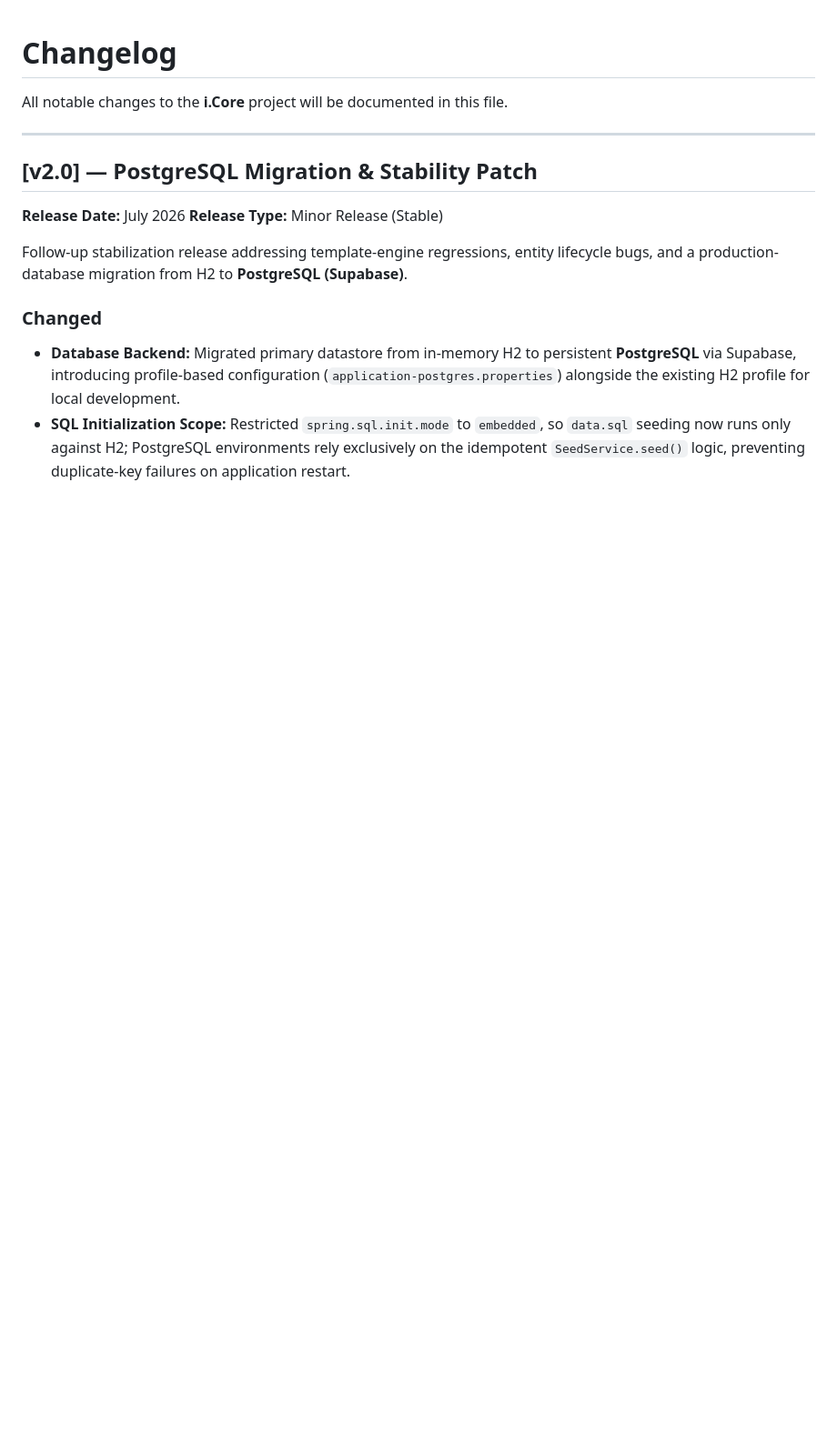
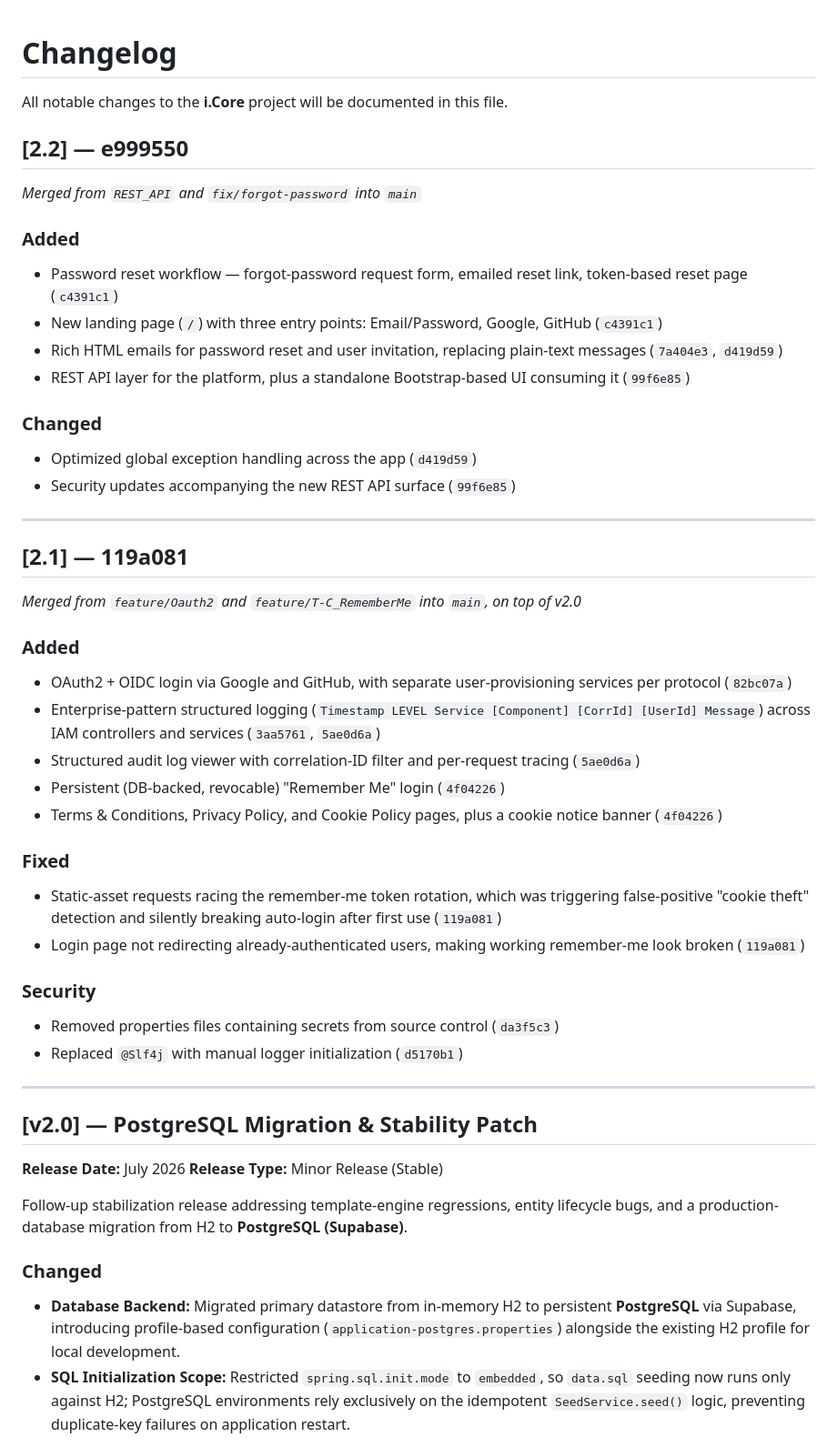
Before and after one commit to Tharvesh2026/identityCore_J25, a Markdown page: CHANGELOG.md, the part around the change. Shown at 91% size. GitHub-like rendering; blank space fills up the shorter version.

Commit message:
Update ChangeLOG

```diff
--- a/CHANGELOG.md
+++ b/CHANGELOG.md
@@ -2,6 +2,38 @@
 
 All notable changes to the **i.Core** project will be documented in this file.
 
+## [2.2] — e999550
+*Merged from `REST_API` and `fix/forgot-password` into `main`*
+
+### Added
+- Password reset workflow — forgot-password request form, emailed reset link, token-based reset page (`c4391c1`)
+- New landing page (`/`) with three entry points: Email/Password, Google, GitHub (`c4391c1`)
+- Rich HTML emails for password reset and user invitation, replacing plain-text messages (`7a404e3`, `d419d59`)
+- REST API layer for the platform, plus a standalone Bootstrap-based UI consuming it (`99f6e85`)
+
+### Changed
+- Optimized global exception handling across the app (`d419d59`)
+- Security updates accompanying the new REST API surface (`99f6e85`)
+
+---
+
+## [2.1] — 119a081
+*Merged from `feature/Oauth2` and `feature/T-C_RememberMe` into `main`, on top of v2.0*
+
+### Added
+- OAuth2 + OIDC login via Google and GitHub, with separate user-provisioning services per protocol (`82bc07a`)
+- Enterprise-pattern structured logging (`Timestamp LEVEL Service [Component] [CorrId] [UserId] Message`) across IAM controllers and services (`3aa5761`, `5ae0d6a`)
+- Structured audit log viewer with correlation-ID filter and per-request tracing (`5ae0d6a`)
+- Persistent (DB-backed, revocable) "Remember Me" login (`4f04226`)
+- Terms & Conditions, Privacy Policy, and Cookie Policy pages, plus a cookie notice banner (`4f04226`)
+
+### Fixed
+- Static-asset requests racing the remember-me token rotation, which was triggering false-positive "cookie theft" detection and silently breaking auto-login after first use (`119a081`)
+- Login page not redirecting already-authenticated users, making working remember-me look broken (`119a081`)
+
+### Security
+- Removed properties files containing secrets from source control (`da3f5c3`)
+- Replaced `@Slf4j` with manual logger initialization (`d5170b1`)
 ---
 
 ## [v2.0] — PostgreSQL Migration & Stability Patch
```
